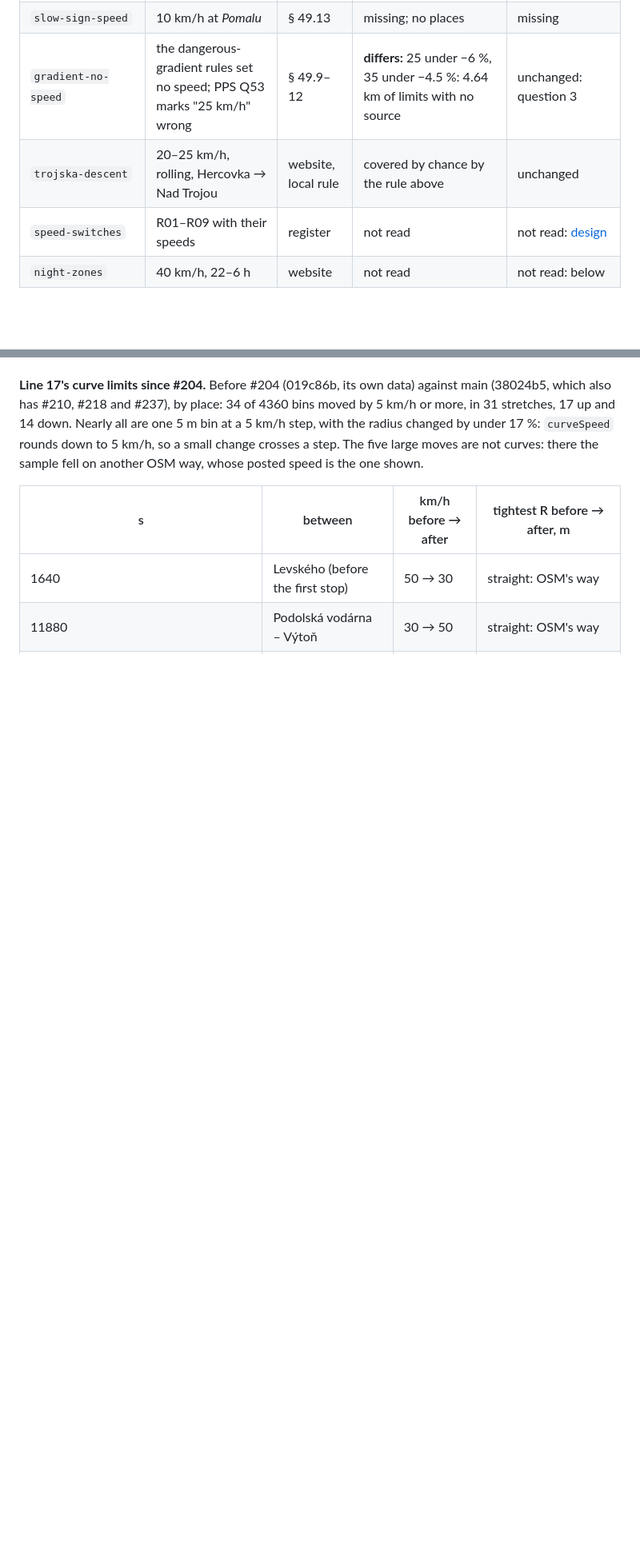
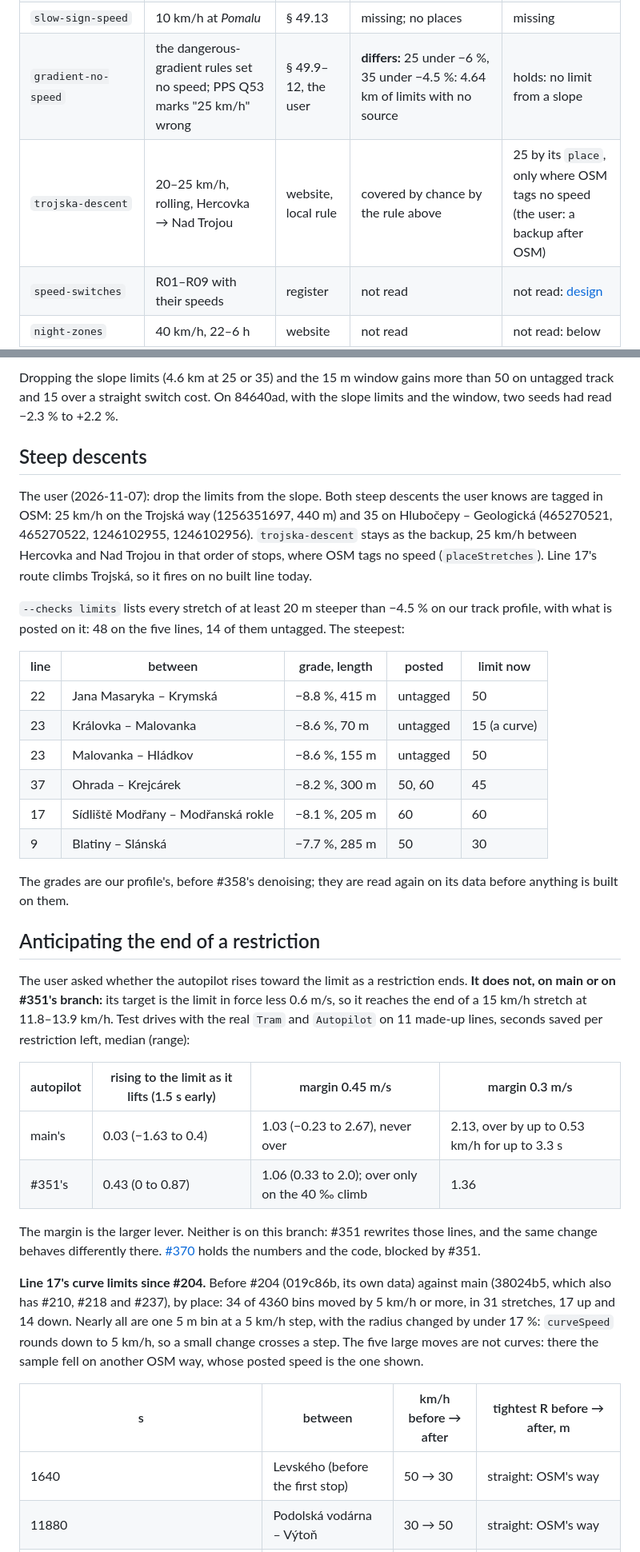
Before and after one commit to jnd-cz/prague-transport-sim, a Markdown page: docs/decisions/2026-11-07-speed-limits-and-signs.md, 2 parts joined by grey strips. Shown at 80% size. Drawn GitHub-style; blank space fills up the shorter version.

```diff
--- a/docs/decisions/2026-11-07-speed-limits-and-signs.md
+++ b/docs/decisions/2026-11-07-speed-limits-and-signs.md
@@ -22,8 +23,8 @@ Every speed fact in `data/truth.json`, what the game did before this work, and w
 | `switch-v-sign-speed` | 10 km/h facing diverging at a "V" | § 49.20 | missing; no list of places | missing |
 | `stop-pass-speed` | 30 km/h, the front passing a stop's sign without stopping | § 25.5b | missing | missing: a rule of the game, for after W2 |
 | `slow-sign-speed` | 10 km/h at *Pomalu* | § 49.13 | missing; no places | missing |
-| `gradient-no-speed` | the dangerous-gradient rules set no speed; PPS Q53 marks "25 km/h" wrong | § 49.9–12 | **differs:** 25 under −6 %, 35 under −4.5 %: 4.64 km of limits with no source | unchanged: question 3 |
-| `trojska-descent` | 20–25 km/h, rolling, Hercovka → Nad Trojou | website, local rule | covered by chance by the rule above | unchanged |
+| `gradient-no-speed` | the dangerous-gradient rules set no speed; PPS Q53 marks "25 km/h" wrong | § 49.9–12, the user | **differs:** 25 under −6 %, 35 under −4.5 %: 4.64 km of limits with no source | holds: no limit from a slope |
+| `trojska-descent` | 20–25 km/h, rolling, Hercovka → Nad Trojou | website, local rule | covered by chance by the rule above | 25 by its `place`, only where OSM tags no speed (the user: a backup after OSM) |
 | `speed-switches` | R01–R09 with their speeds | register | not read | not read: [design](2026-11-07-speed-switch-signals.md) |
 | `night-zones` | 40 km/h, 22–6 h | website | not read | not read: below |
 | `dangerous-gradients` | Trojská 80.15 ‰, below Sídliště Modřany 69.9 ‰, the embankment curve 40 km/h | website | a board from the profile at −5.5 % | unchanged |
@@ -84,3 +101,32 @@ Not changed: it moves every curve limit, so it waits for the user's word and the
+Dropping the slope limits (4.6 km at 25 or 35) and the 15 m window gains more than 50 on untagged track and 15 over a straight switch cost. On 84640ad, with the slope limits and the window, two seeds had read −2.3 % to +2.2 %.
+
+## Steep descents
+
+The user (2026-11-07): drop the limits from the slope. Both steep descents the user knows are tagged in OSM: 25 km/h on the Trojská way (1256351697, 440 m) and 35 on Hlubočepy – Geologická (465270521, 465270522, 1246102955, 1246102956). `trojska-descent` stays as the backup, 25 km/h between Hercovka and Nad Trojou in that order of stops, where OSM tags no speed (`placeStretches`). Line 17's route climbs Trojská, so it fires on no built line today.
+
+`--checks limits` lists every stretch of at least 20 m steeper than −4.5 % on our track profile, with what is posted on it: 48 on the five lines, 14 of them untagged. The steepest:
+
+| line | between | grade, length | posted | limit now |
+|---|---|---|---|---|
+| 22 | Jana Masaryka – Krymská | −8.8 %, 415 m | untagged | 50 |
+| 23 | Královka – Malovanka | −8.6 %, 70 m | untagged | 15 (a curve) |
+| 23 | Malovanka – Hládkov | −8.6 %, 155 m | untagged | 50 |
+| 37 | Ohrada – Krejcárek | −8.2 %, 300 m | 50, 60 | 45 |
+| 17 | Sídliště Modřany – Modřanská rokle | −8.1 %, 205 m | 60 | 60 |
+| 9 | Blatiny – Slánská | −7.7 %, 285 m | 50 | 30 |
+
+The grades are our profile's, before #358's denoising; they are read again on its data before anything is built on them.
+
+## Anticipating the end of a restriction
+
+The user asked whether the autopilot rises toward the limit as a restriction ends. **It does not, on main or on #351's branch:** its target is the limit in force less 0.6 m/s, so it reaches the end of a 15 km/h stretch at 11.8–13.9 km/h. Test drives with the real `Tram` and `Autopilot` on 11 made-up lines, seconds saved per restriction left, median (range):
+
+| autopilot | rising to the limit as it lifts (1.5 s early) | margin 0.45 m/s | margin 0.3 m/s |
+|---|---|---|---|
+| main's | 0.03 (−1.63 to 0.4) | 1.03 (−0.23 to 2.67), never over | 2.13, over by up to 0.53 km/h for up to 3.3 s |
+| #351's | 0.43 (0 to 0.87) | 1.06 (0.33 to 2.0); over only on the 40 ‰ climb | 1.36 |
+
+The margin is the larger lever. Neither is on this branch: #351 rewrites those lines, and the same change behaves differently there. [#370](https://github.com/jnd-cz/prague-transport-sim/issues/370) holds the numbers and the code, blocked by #351.
 
 **Line 17's curve limits since #204.** Before #204 (019c86b, its own data) against main (38024b5, which also has #210, #218 and #237), by place: 34 of 4360 bins moved by 5 km/h or more, in 31 stretches, 17 up and 14 down. Nearly all are one 5 m bin at a 5 km/h step, with the radius changed by under 17 %: `curveSpeed` rounds down to 5 km/h, so a small change crosses a step. The five large moves are not curves: there the sample fell on another OSM way, whose posted speed is the one shown.
 
```
Also changed, not shown: other parts of docs/decisions/2026-11-07-speed-limits-and-signs.md (+40 -23 lines), docs/knowledge.md (+6 -2 lines).
